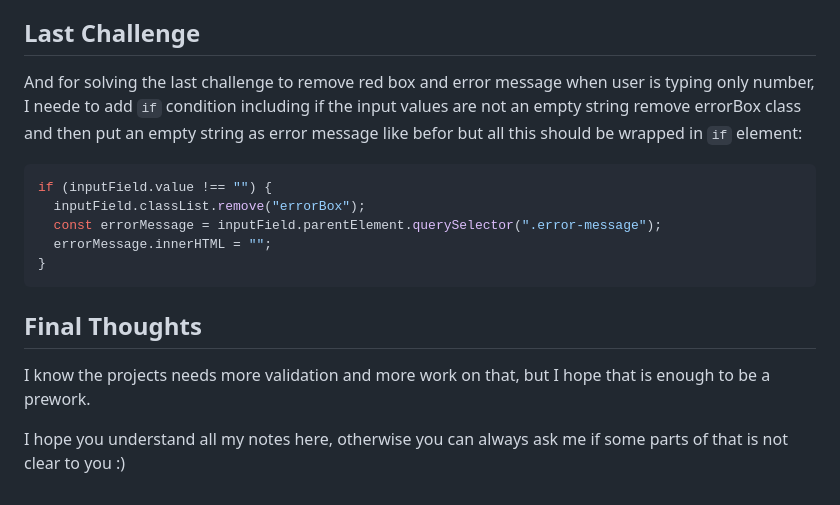
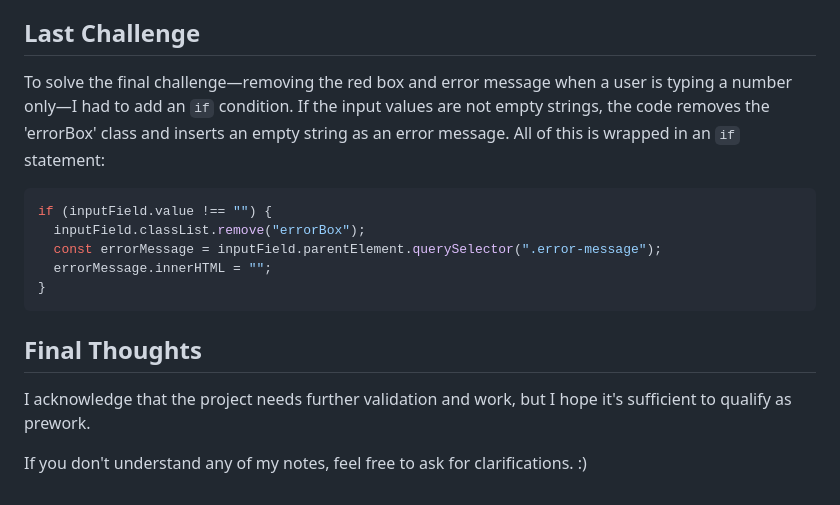
Before and after one commit to tannazma/prework, a Markdown page: README.md, the part around the change printed below. Drawn GitHub-style.

````diff
--- a/README.md
+++ b/README.md
@@ -160,7 +161,7 @@ for (const inputField of inputFields) {
 
 ## Last Challenge
 
-And for solving the last challenge to remove red box and error message when user is typing only number, I neede to add `if` condition including if the input values are not an empty string remove errorBox class and then put an empty string as error message like befor but all this should be wrapped in `if` element:
+To solve the final challenge—removing the red box and error message when a user is typing a number only—I had to add an `if` condition. If the input values are not empty strings, the code removes the 'errorBox' class and inserts an empty string as an error message. All of this is wrapped in an `if` statement:
 
 ```js
 if (inputField.value !== "") {
@@ -171,6 +172,7 @@ if (inputField.value !== "") {
 ```
 
 ## Final Thoughts
-I know the projects needs more validation and more work on that, but I hope that is enough to be a prework.
 
-I hope you understand all my notes here, otherwise you can always ask me if some parts of that is not clear to you :)
+I acknowledge that the project needs further validation and work, but I hope it's sufficient to qualify as prework.
+
+If you don't understand any of my notes, feel free to ask for clarifications. :)
````
Also changed, not shown: other parts of README.md (+25 -24 lines).
